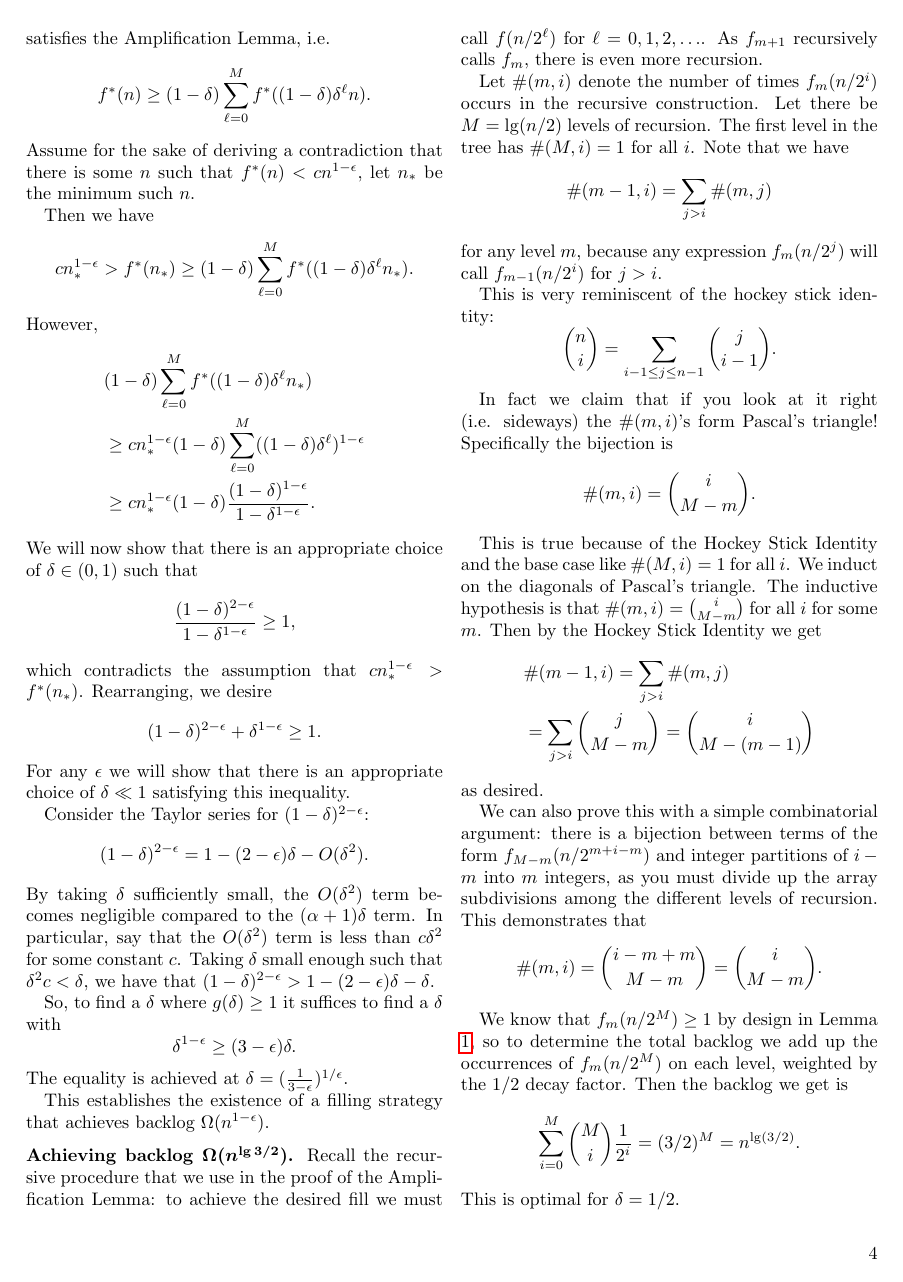
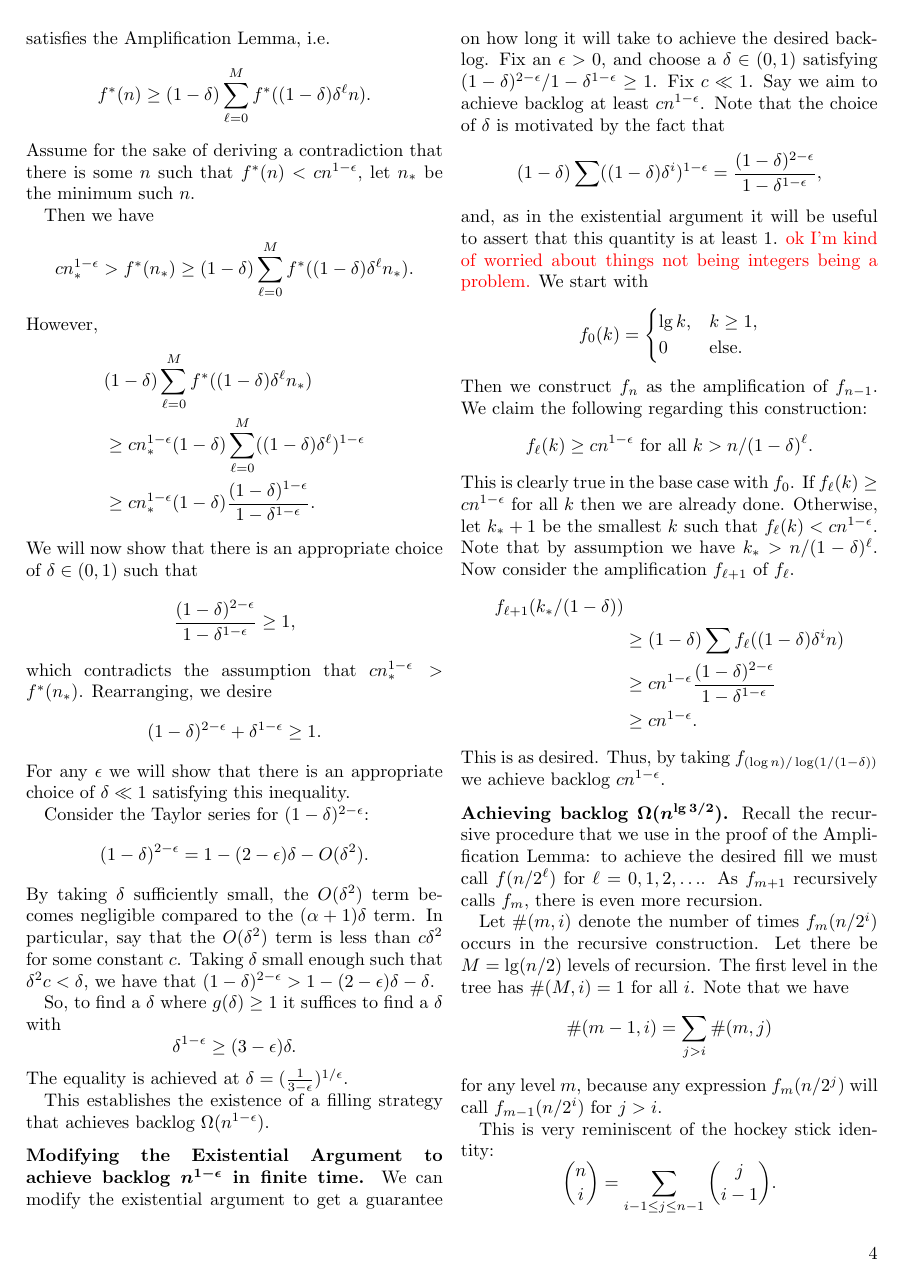
Before and after one commit to awestover/cupgame, a LaTeX document (results/variableProcessor/variableProcessor.tex): page 4 of 9 before the commit and page 4 of 10 after it. Compiled offline with pdfLaTeX.

Commit message:
maybe got the lowerbound?

```diff
--- a/results/variableProcessor/variableProcessor.tex
+++ b/results/variableProcessor/variableProcessor.tex
@@ -347,6 +347,37 @@ We proceed with our results.
   This establishes the existence of a filling strategy that achieves backlog
   $\Omega(n^{1-\epsilon})$.
 
+  \paragraph{Modifying the Existential Argument to achieve backlog $n^{1-\epsilon}$ in finite time}
+  We can modify the existential argument to get a guarantee on how long it will take to achieve the desired backlog.
+  Fix an $\epsilon > 0$, and choose a $\delta\in(0,1)$ satisfying $(1-\delta)^{2-\epsilon} / 1-\delta^{1-\epsilon} \ge 1$.
+  Fix $c \ll 1$. Say we aim to achieve backlog at least $cn^{1-\epsilon}$.
+  Note that the choice of $\delta$ is motivated by the fact that
+  $$(1-\delta)\sum ((1-\delta)\delta^i)^{1-\epsilon} = \frac{(1-\delta)^{2-\epsilon}}{1-\delta^{1-\epsilon}},$$
+  and, as in the existential argument it will be useful to assert that this quantity is at least $1$.
+  {\color{red} ok I'm kind of worried about things not being integers being a problem.}
+  We start with
+  $$f_0(k) =
+  \begin{cases}
+    \lg k, & k\geq 1, \\
+    0 & \text{else.}
+  \end{cases}$$
+  Then we construct $f_n$ as the amplification of $f_{n-1}$.
+  We claim the following regarding this construction:
+  $$f_\ell(k) \ge cn^{1-\epsilon} \text{ for all } k>n/(1-\delta)^\ell.$$
+  This is clearly true in the base case with $f_0$.
+  If $f_\ell(k) \ge cn^{1-\epsilon}$ for all $k$ then we are already done.
+  Otherwise, let $k_*+1$ be the smallest $k$ such that $f_\ell(k) < cn^{1-\epsilon}$. Note that by assumption we have $k_* > n/(1-\delta)^\ell$.
+  Now consider the amplification $f_{\ell+1}$ of $f_\ell$.
+  \begin{align*}
+    f_{\ell+1}(k_*/(1-\delta)) &\\
+    &\ge (1-\delta)\sum f_\ell((1-\delta)\delta^in)\\
+    &\ge cn^{1-\epsilon}\frac{(1-\delta)^{2-\epsilon}}{1-\delta^{1-\epsilon}}\\
+    &\ge cn^{1-\epsilon}.
+  \end{align*}
+  This is as desired.
+  Thus, by taking $f_{(\log n) /\log (1/(1-\delta))}$ we achieve backlog $cn^{1-\epsilon}$.
+
+
   \paragraph{Achieving backlog $\Omega(n^{\lg 3/2})$}
   Recall the recursive procedure that we use in the proof of the Amplification
   Lemma: to achieve the desired fill we must call $f(n/2^\ell)$ for
```
Also changed, not shown: notes/conversations.md (+18 -0 lines), results/variableProcessor/variableProcessor.pdf, results/variableProcessor/variableProcessor.tex (14 more changed lines).
